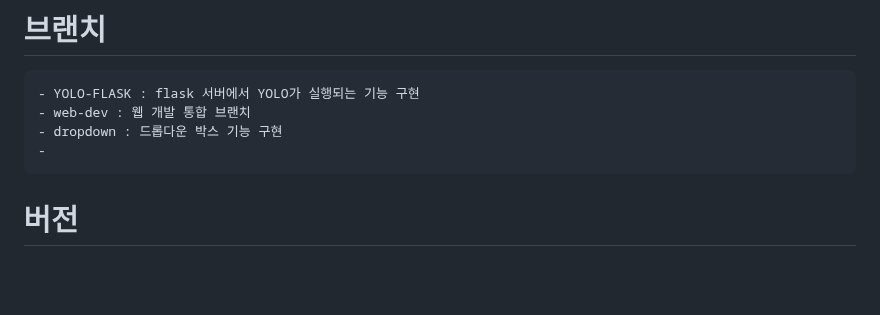
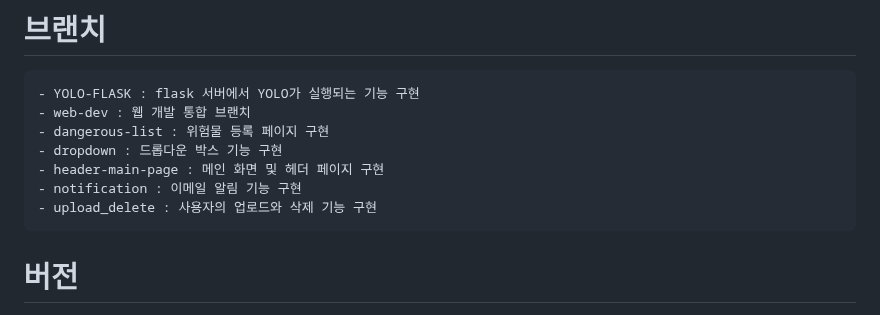
Before and after one commit to YoungEunYu/Hey-Kitty-That-is-Dangerous, a Markdown page: README.md, the part around the change. Rendered like a GitHub page; blank space fills up the shorter version.

Commit message:
README.md KR updated

```diff
--- a/README.md
+++ b/README.md
@@ -10,8 +10,11 @@
 # 브랜치
     - YOLO-FLASK : flask 서버에서 YOLO가 실행되는 기능 구현
     - web-dev : 웹 개발 통합 브랜치
+    - dangerous-list : 위험물 등록 페이지 구현
     - dropdown : 드롭다운 박스 기능 구현
-    -
+    - header-main-page : 메인 화면 및 헤더 페이지 구현
+    - notification : 이메일 알림 기능 구현
+    - upload_delete : 사용자의 업로드와 삭제 기능 구현
 
 # 버전
 - `Python 3.10.10`
```
